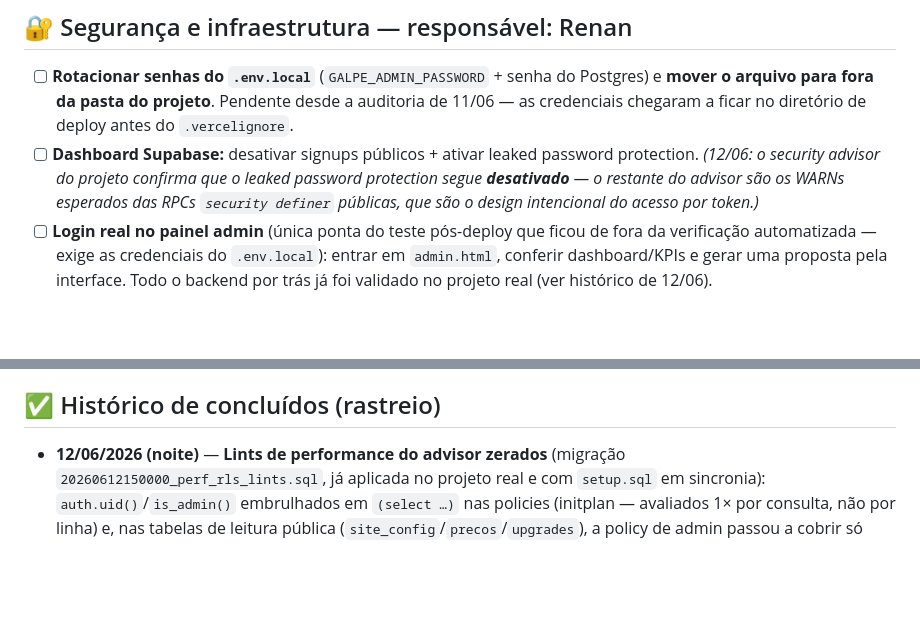
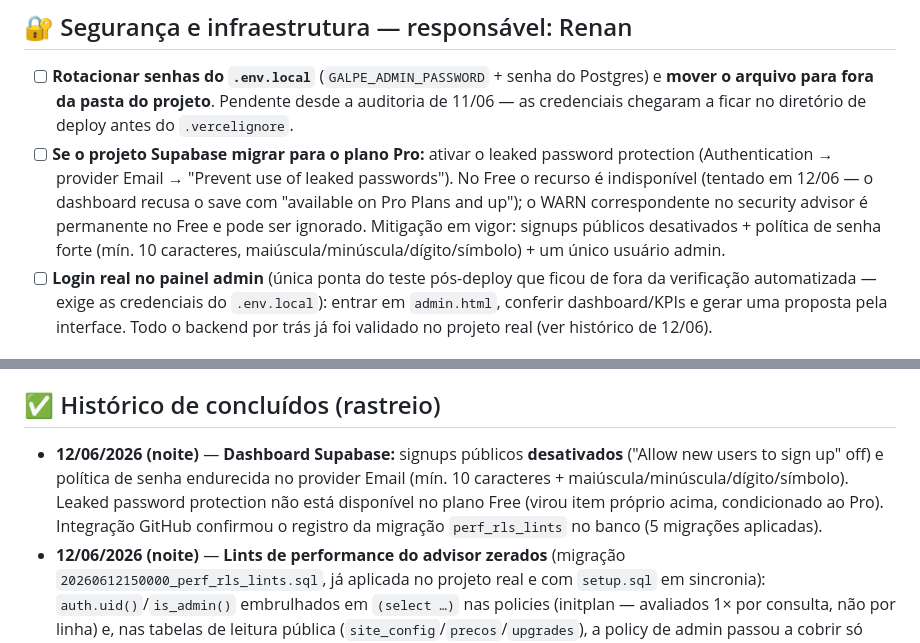
Before and after one commit to renanfita/galpe-site, a Markdown page: PENDENCIAS.md, 2 parts joined by grey strips. Drawn GitHub-style; blank space fills up the shorter version.

Commit message:
PENDENCIAS: dashboard Supabase — signups desativados; leaked password é Pro-only
Signups públicos desligados e política de senha endurecida (mín. 10
caracteres + complexidade). O leaked password protection não existe no
plano Free (dashboard recusa o save); virou item condicionado a uma
eventual migração para o Pro, com a mitigação em vigor documentada.
Integração GitHub registrou a migração perf_rls_lints (5 aplicadas).

https://claude.ai/code/session_01XFT4MaY4ANMNSLPk4nTYHj

```diff
--- a/PENDENCIAS.md
+++ b/PENDENCIAS.md
@@ -7,7 +7,7 @@
 ## 🔐 Segurança e infraestrutura — responsável: Renan
 
 - [ ] **Rotacionar senhas do `.env.local`** (`GALPE_ADMIN_PASSWORD` + senha do Postgres) e **mover o arquivo para fora da pasta do projeto**. Pendente desde a auditoria de 11/06 — as credenciais chegaram a ficar no diretório de deploy antes do `.vercelignore`.
-- [ ] **Dashboard Supabase:** desativar signups públicos + ativar leaked password protection. *(12/06: o security advisor do projeto confirma que o leaked password protection segue **desativado** — o restante do advisor são os WARNs esperados das RPCs `security definer` públicas, que são o design intencional do acesso por token.)*
+- [ ] **Se o projeto Supabase migrar para o plano Pro:** ativar o leaked password protection (Authentication → provider Email → "Prevent use of leaked passwords"). No Free o recurso é indisponível (tentado em 12/06 — o dashboard recusa o save com "available on Pro Plans and up"); o WARN correspondente no security advisor é permanente no Free e pode ser ignorado. Mitigação em vigor: signups públicos desativados + política de senha forte (mín. 10 caracteres, maiúscula/minúscula/dígito/símbolo) + um único usuário admin.
 - [ ] **Login real no painel admin** (única ponta do teste pós-deploy que ficou de fora da verificação automatizada — exige as credenciais do `.env.local`): entrar em `admin.html`, conferir dashboard/KPIs e gerar uma proposta pela interface. Todo o backend por trás já foi validado no projeto real (ver histórico de 12/06).
 
 ## 🌐 Domínio e presença local — responsável: Renan/cliente
@@ -45,6 +45,7 @@
 
 ## ✅ Histórico de concluídos (rastreio)
 
+- **12/06/2026 (noite)** — **Dashboard Supabase:** signups públicos **desativados** ("Allow new users to sign up" off) e política de senha endurecida no provider Email (mín. 10 caracteres + maiúscula/minúscula/dígito/símbolo). Leaked password protection não está disponível no plano Free (virou item próprio acima, condicionado ao Pro). Integração GitHub confirmou o registro da migração `perf_rls_lints` no banco (5 migrações aplicadas).
 - **12/06/2026 (noite)** — **Lints de performance do advisor zerados** (migração `20260612150000_perf_rls_lints.sql`, já aplicada no projeto real e com `setup.sql` em sincronia): `auth.uid()`/`is_admin()` embrulhados em `(select …)` nas policies (initplan — avaliados 1× por consulta, não por linha) e, nas tabelas de leitura pública (`site_config`/`precos`/`upgrades`), a policy de admin passou a cobrir só escrita (insert/update/delete) — o SELECT vem da `*_read`, eliminando as policies permissivas duplicadas. Regressão verificada no banco real: anon segue lendo as 3 tabelas e inserindo lead; admin autenticado atualiza `precos` (1 linha), não-admin é barrado (0). Restam só INFOs (FKs sem índice em tabelas minúsculas — sem ação).
 - **12/06/2026 (noite)** — **Hardening confirmado e teste pós-deploy executado no Supabase real** (`atzcjyweglcyrztwpisv`, via MCP conectado pelo Renan): as 4 migrações aplicadas pela integração GitHub na ordem certa; `public.is_admin()` funciona e **toda escrita administrativa exige `is_admin()`** (não só estar autenticado); 1 admin em `public.admins`; anon lê `precos`/`site_config`/`upgrades`, **não enxerga** `leads`/`propostas` (0 linhas via RLS), insere lead só com as colunas do gate e a policy **recusa** `origem` adulterada (42501). Fluxo real exercitado como `anon` e depois apagado: proposta com `convidados_meia=4` → `get_proposta` retorna o JSON completo (sem vazar token) → `aceitar_proposta` promove a `aceita`; contrato `enviado` → `assinar_contrato` grava status `assinado` + trilha completa (**hash SHA-256 confere com o texto salvo no banco**, IP, user-agent, data) → `get_contrato` público **mascara o CPF** (`***.982.247-**`) → reassinatura bloqueada (`erro: indisponivel`). Pós-merge do PR #2 confirmado em produção: páginas ao vivo já servem as tags com SRI (ETag = MD5 do main). Restou só o login interativo do admin (item próprio acima) e o leaked password protection do dashboard (item existente — advisor confirma desativado).
 - **12/06/2026 (tarde)** — **SRI nos CDNs** (`index.html`, `admin.html`, `proposta.html`, `contrato.html`): hashes `integrity` sha384 calculados a partir dos bytes dos pacotes oficiais do npm (o registry era o único host liberado na sessão; sha512 do GSAP confere com o SRI publicado pelo cdnjs). O supabase-js passou a apontar para `dist/umd/supabase.js` (arquivo exato do pacote, já minificado e imutável) em vez do `supabase.min.js` auto-minificado pelo jsdelivr, cujos bytes podem mudar e quebrariam o SRI silenciosamente. Validação em navegador real: bytes corretos carregam, bytes adulterados são bloqueados. Suíte E2E ajustada (servidor de teste remove `integrity` do HTML servido ao mock + `GALPE_E2E_CHROME` para sandboxes sem o CDN do Playwright) — 71 verificações ok.
```
